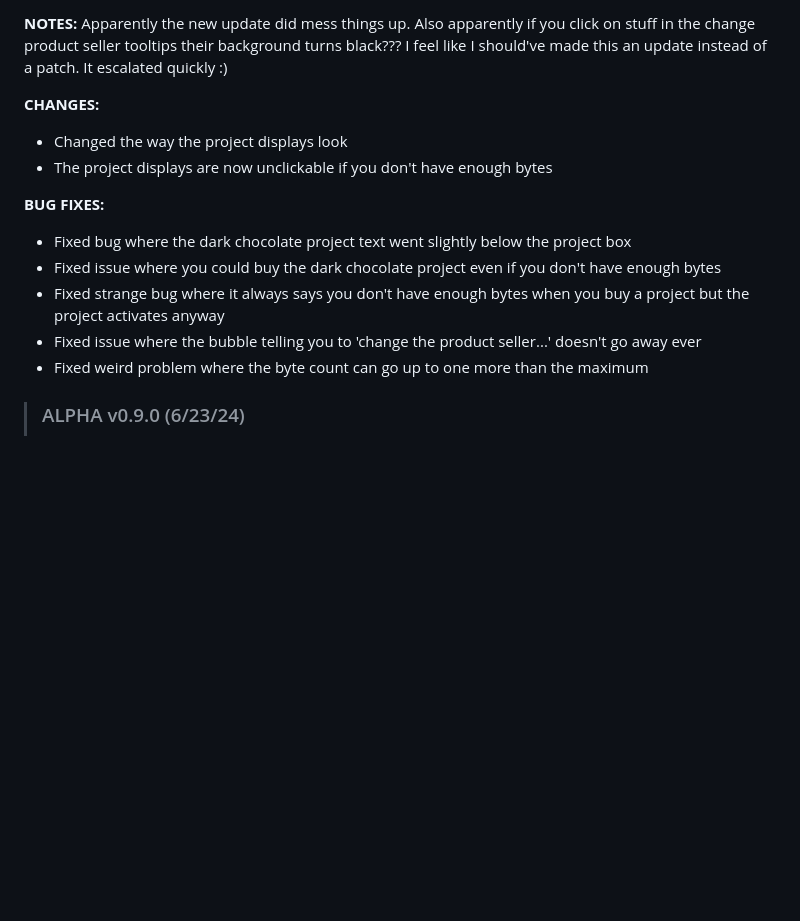
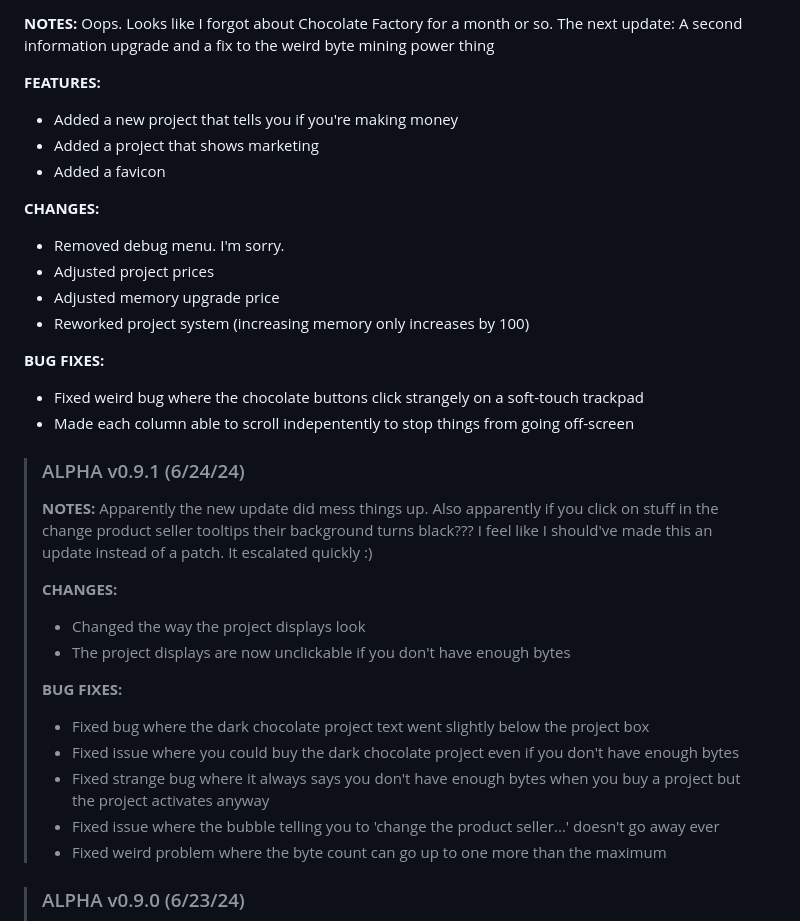
Before and after one commit to evanworks/evanworks.github.io, a Markdown page: README.md, the part around the change printed below. Drawn GitHub-style; blank space fills up the shorter version.

```diff
--- a/README.md
+++ b/README.md
@@ -38,17 +39,37 @@ _New update every week!_
 **NOTES:**
-Apparently the new update did mess things up. Also apparently if you click on stuff in the change product seller tooltips their background turns black??? I feel like I should've made this an update instead of a patch. It escalated quickly :)
+Oops. Looks like I forgot about Chocolate Factory for a month or so. The next update: A second information upgrade and a fix to the weird byte mining power thing
+
+**FEATURES:**
+* Added a new project that tells you if you're making money
+* Added a project that shows marketing
+* Added a favicon
 
 **CHANGES:**
-* Changed the way the project displays look
-* The project displays are now unclickable if you don't have enough bytes
+* Removed debug menu. I'm sorry.
+* Adjusted project prices
+* Adjusted memory upgrade price
+* Reworked project system (increasing memory only increases by 100)
 
 **BUG FIXES:**
-* Fixed bug where the dark chocolate project text went slightly below the project box
-* Fixed issue where you could buy the dark chocolate project even if you don't have enough bytes
-* Fixed strange bug where it always says you don't have enough bytes when you buy a project but the project activates anyway
-* Fixed issue where the bubble telling you to 'change the product seller...' doesn't go away ever
-* Fixed weird problem where the byte count can go up to one more than the maximum
+* Fixed weird bug where the chocolate buttons click strangely on a soft-touch trackpad
+* Made each column able to scroll indepentently to stop things from going off-screen
 
+
+>### ALPHA v0.9.1 (6/24/24)
+>
+>**NOTES:**
+>Apparently the new update did mess things up. Also apparently if you click on stuff in the change product seller tooltips their background turns black??? I feel like I should've made this an update instead of a patch. It escalated quickly :)
+>
+>**CHANGES:**
+>* Changed the way the project displays look
+>* The project displays are now unclickable if you don't have enough bytes
+>
+>**BUG FIXES:**
+>* Fixed bug where the dark chocolate project text went slightly below the project box
+>* Fixed issue where you could buy the dark chocolate project even if you don't have enough bytes
+>* Fixed strange bug where it always says you don't have enough bytes when you buy a project but the project activates anyway
+>* Fixed issue where the bubble telling you to 'change the product seller...' doesn't go away ever
+>* Fixed weird problem where the byte count can go up to one more than the maximum
 
 >### ALPHA v0.9.0 (6/23/24)
 >**NOTES:**
```
Also changed, not shown: other parts of README.md (+3 -3 lines).
